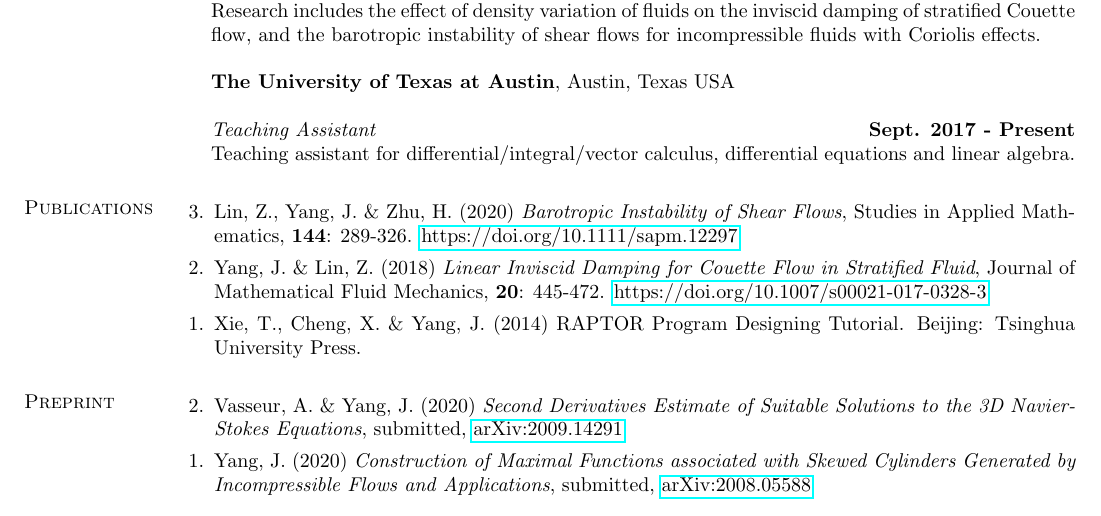
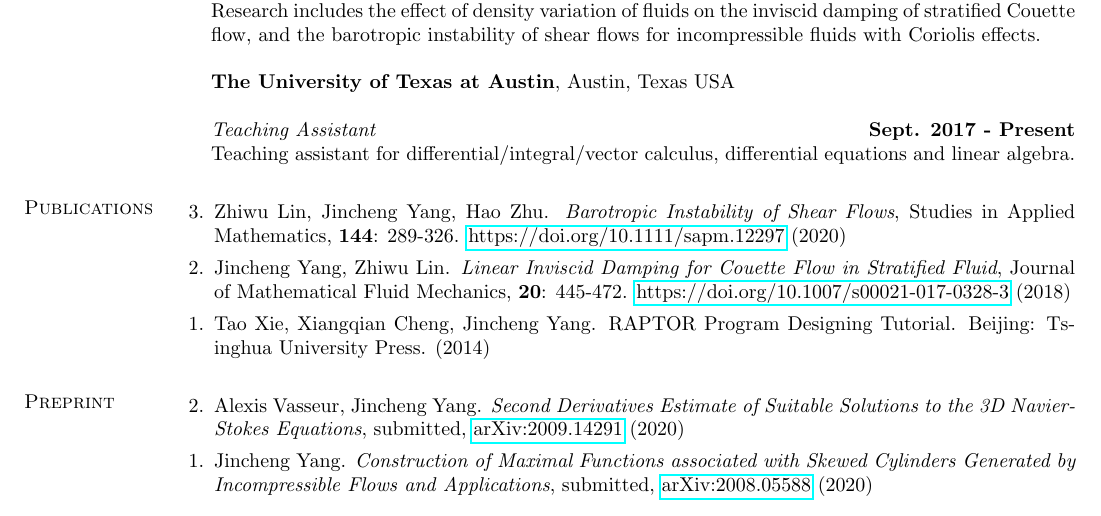
Before and after one commit to jincheng-yang/curriculum-vitae, a LaTeX CV (main.tex): part of the page, cut so that both start at the same text. Compiled offline with pdfLaTeX.

Commit message:
update publication names

```diff
--- a/main.tex
+++ b/main.tex
@@ -150,25 +150,23 @@ Research includes the effect of density variation of fluids on the inviscid damp
 
 {\bf The University of Texas at Austin}, Austin, Texas USA
 
-% \vspace{-.3cm}
 {\em Teaching Assistant} \hfill {\bf Sept. 2017 - Present}\\
 Teaching assistant for differential/integral/vector calculus, differential equations and linear algebra.
-
 
 \section{\sc Publications}
 
 \begin{etaremune}[leftmargin=0.02in, start=3]
-    \item Lin, Z., Yang, J. \& Zhu, H. (2020) \textit{Barotropic Instability of Shear Flows}, Studies in Applied Mathematics, \textbf{144}: 289-326.
-    \href{https://doi.org/10.1111/sapm.12297}{https://doi.org/10.1111/sapm.12297}
-    \item Yang, J. \& Lin, Z. (2018) \textit{Linear Inviscid Damping for Couette Flow in Stratified Fluid}, Journal of Mathematical Fluid Mechanics, \textbf{20}: 445-472. \href{https://doi.org/10.1007/s00021-017-0328-3}{https://doi.org/10.1007/s00021-017-0328-3}
-    \item Xie, T., Cheng, X. \& Yang, J. (2014) RAPTOR Program Designing Tutorial. Beijing: Tsinghua University Press.
+    \item Zhiwu Lin, Jincheng Yang, Hao Zhu. \textit{Barotropic Instability of Shear Flows}, Studies in Applied Mathematics, \textbf{144}: 289-326.
+    \href{https://doi.org/10.1111/sapm.12297}{https://doi.org/10.1111/sapm.12297} (2020)
+    \item Jincheng Yang, Zhiwu Lin. \textit{Linear Inviscid Damping for Couette Flow in Stratified Fluid}, Journal of Mathematical Fluid Mechanics, \textbf{20}: 445-472. \href{https://doi.org/10.1007/s00021-017-0328-3}{https://doi.org/10.1007/s00021-017-0328-3} (2018)
+    \item Tao Xie, Xiangqian Cheng, Jincheng Yang. RAPTOR Program Designing Tutorial. Beijing: Tsinghua University Press. (2014)
 \end{etaremune}
 
 \section{\sc Preprint}
 
 \begin{etaremune}[leftmargin=0.02in, start=2]
-    \item Vasseur, A. \& Yang, J. (2020) \textit{Second Derivatives Estimate of Suitable Solutions to the 3D Navier-Stokes Equations}, submitted, \href{https://arxiv.org/abs/2009.14291}{arXiv:2009.14291}
-    \item Yang, J. (2020) \textit{Construction of Maximal Functions associated with Skewed Cylinders Generated by Incompressible Flows and Applications}, submitted, \href{https://arxiv.org/abs/2008.05588}{arXiv:2008.05588}
+    \item Alexis Vasseur, Jincheng Yang. \textit{Second Derivatives Estimate of Suitable Solutions to the 3D Navier-Stokes Equations}, submitted, \href{https://arxiv.org/abs/2009.14291}{arXiv:2009.14291} (2020)
+    \item Jincheng Yang. \textit{Construction of Maximal Functions associated with Skewed Cylinders Generated by Incompressible Flows and Applications}, submitted, \href{https://arxiv.org/abs/2008.05588}{arXiv:2008.05588} (2020)
 \end{etaremune}
 
 % \begin{comment}
```
Also changed, not shown: main.pdf.
